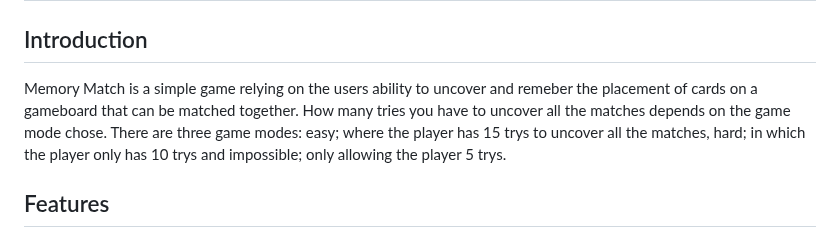
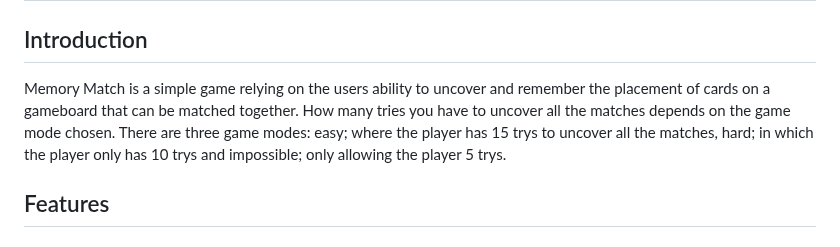
Before and after one commit to CassJBeckford/MemoryMatch, a Markdown page: README.md, the part around the change. GitHub-like rendering.

Commit message:
edit: typos

```diff
--- a/README.md
+++ b/README.md
@@ -5,8 +5,8 @@
 
 ## Introduction
 
-Memory Match is a simple game relying on the users ability to uncover and remeber the placement of cards on a gameboard that can be matched together.
-How many tries you have to uncover all the matches depends on the game mode chose. There are three game modes: easy; where the player has 15 trys to uncover all the matches, hard; in which the player only has 10 trys and impossible; only allowing the player 5 trys.
+Memory Match is a simple game relying on the users ability to uncover and remember the placement of cards on a gameboard that can be matched together.
+How many tries you have to uncover all the matches depends on the game mode chosen. There are three game modes: easy; where the player has 15 trys to uncover all the matches, hard; in which the player only has 10 trys and impossible; only allowing the player 5 trys.
 
 ## Features
 
```
